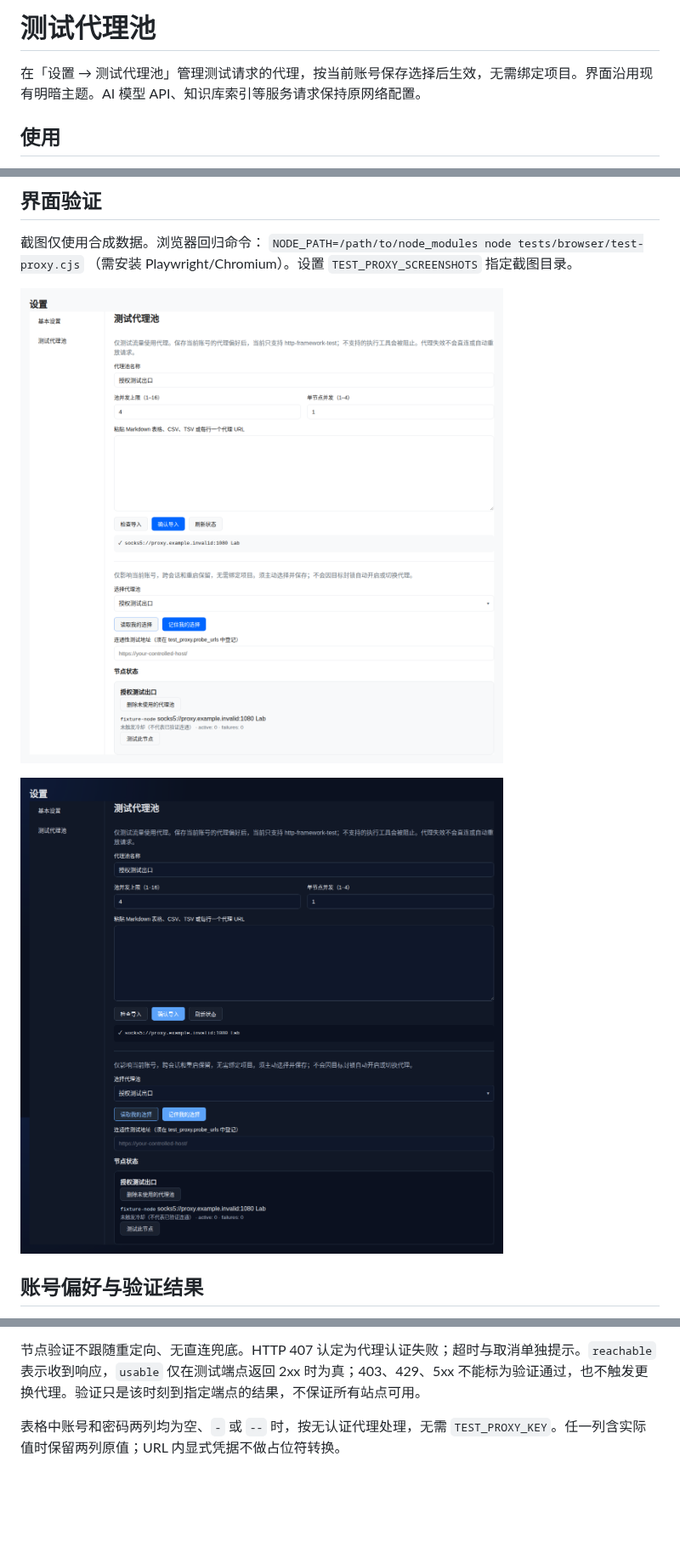
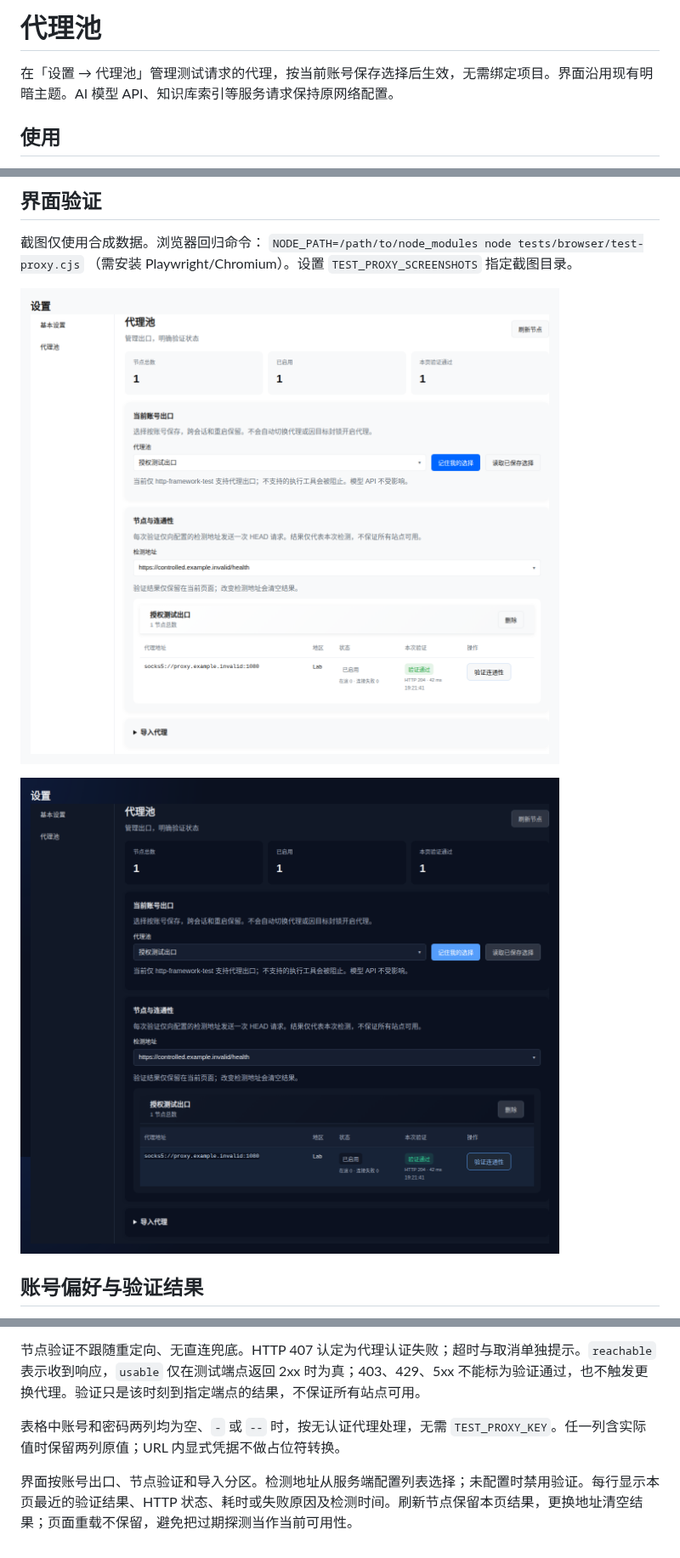
Before and after one commit to zwdemz/CyberStrikeAI-EV, a Markdown page: docs/zh-CN/test-proxy-pools.md, 3 parts joined by grey strips. Shown at 85% size. Drawn GitHub-style; pictures changed too: images/test-proxy/dark.png, images/test-proxy/light.png; blank space fills up the shorter version.

Commit message:
feat(proxy): redesign pool management and connection feedback
Show account routing and per-node probe results in the existing theme.

```diff
--- a/docs/zh-CN/test-proxy-pools.md
+++ b/docs/zh-CN/test-proxy-pools.md
@@ -1,6 +1,6 @@
-# 测试代理池
+# 代理池
 
-在「设置 → 测试代理池」管理测试请求的代理，按当前账号保存选择后生效，无需绑定项目。界面沿用现有明暗主题。AI 模型 API、知识库索引等服务请求保持原网络配置。
+在「设置 → 代理池」管理测试请求的代理，按当前账号保存选择后生效，无需绑定项目。界面沿用现有明暗主题。AI 模型 API、知识库索引等服务请求保持原网络配置。
 
 ## 使用
 
@@ -94,3 +94,5 @@ go build -p 2 -o cyberstrike-ai ./cmd/server
 节点验证不跟随重定向、无直连兜底。HTTP 407 认定为代理认证失败；超时与取消单独提示。`reachable` 表示收到响应，`usable` 仅在测试端点返回 2xx 时为真；403、429、5xx 不能标为验证通过，也不触发更换代理。验证只是该时刻到指定端点的结果，不保证所有站点可用。
 
 表格中账号和密码两列均为空、`-` 或 `--` 时，按无认证代理处理，无需 `TEST_PROXY_KEY`。任一列含实际值时保留两列原值；URL 内显式凭据不做占位符转换。
+
+界面按账号出口、节点验证和导入分区。检测地址从服务端配置列表选择；未配置时禁用验证。每行显示本页最近的验证结果、HTTP 状态、耗时或失败原因及检测时间。刷新节点保留本页结果，更换地址清空结果；页面重载不保留，避免把过期探测当作当前可用性。
```
Also changed, not shown: docs/en-US/test-proxy-pools.md (+4 -2 lines), 7 other files.
